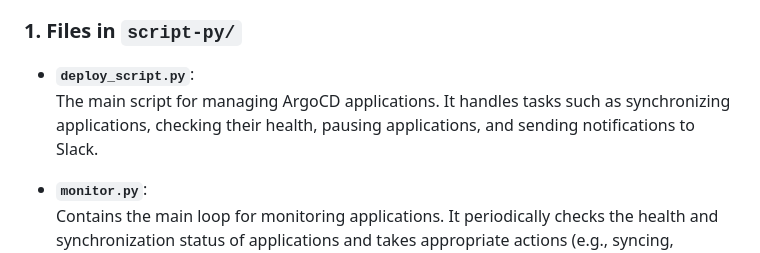
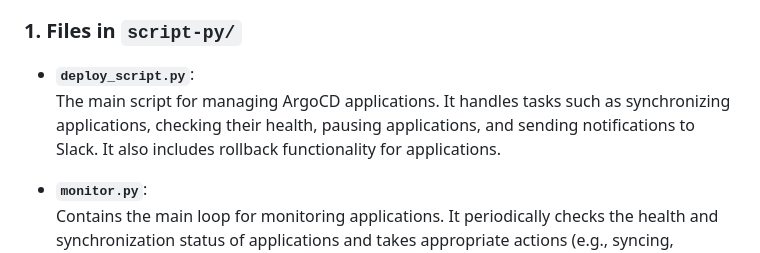
Before and after one commit to JaimeHenaoChallange/opcion5-cronjob-python, a Markdown page: README.md, the part around the change. Drawn GitHub-style.

Commit message:
feat: fix cronjob:13

```diff
--- a/README.md
+++ b/README.md
@@ -66,7 +66,7 @@ opcion5-cronjob-python/
 ### **1. Files in `script-py/`**
 
 - **`deploy_script.py`**:
-  The main script for managing ArgoCD applications. It handles tasks such as synchronizing applications, checking their health, pausing applications, and sending notifications to Slack.
+  The main script for managing ArgoCD applications. It handles tasks such as synchronizing applications, checking their health, pausing applications, and sending notifications to Slack. It also includes rollback functionality for applications.
 
 - **`monitor.py`**:
   Contains the main loop for monitoring applications. It periodically checks the health and synchronization status of applications and takes appropriate actions (e.g., syncing, pausing, or notifying).
```
